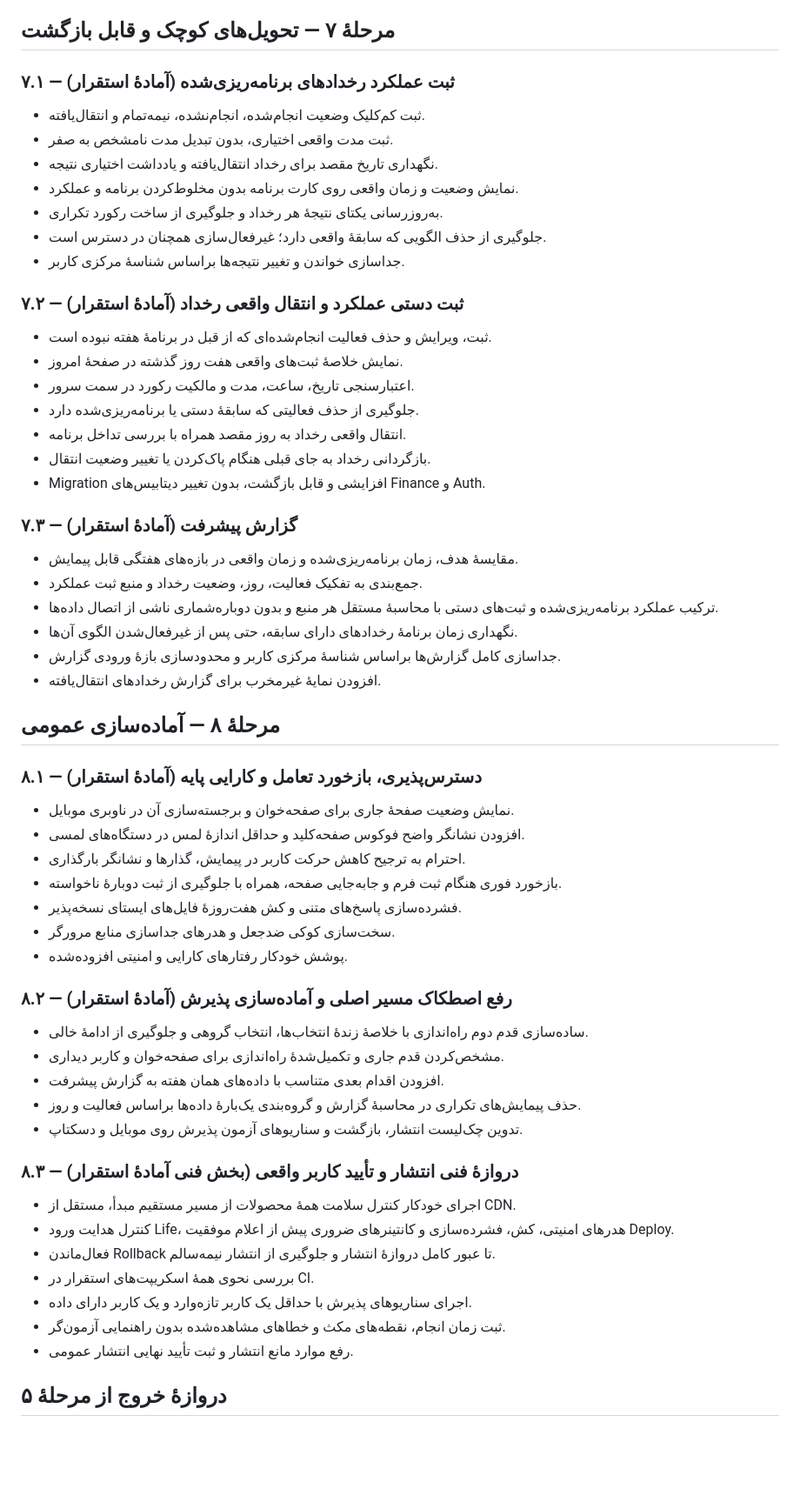
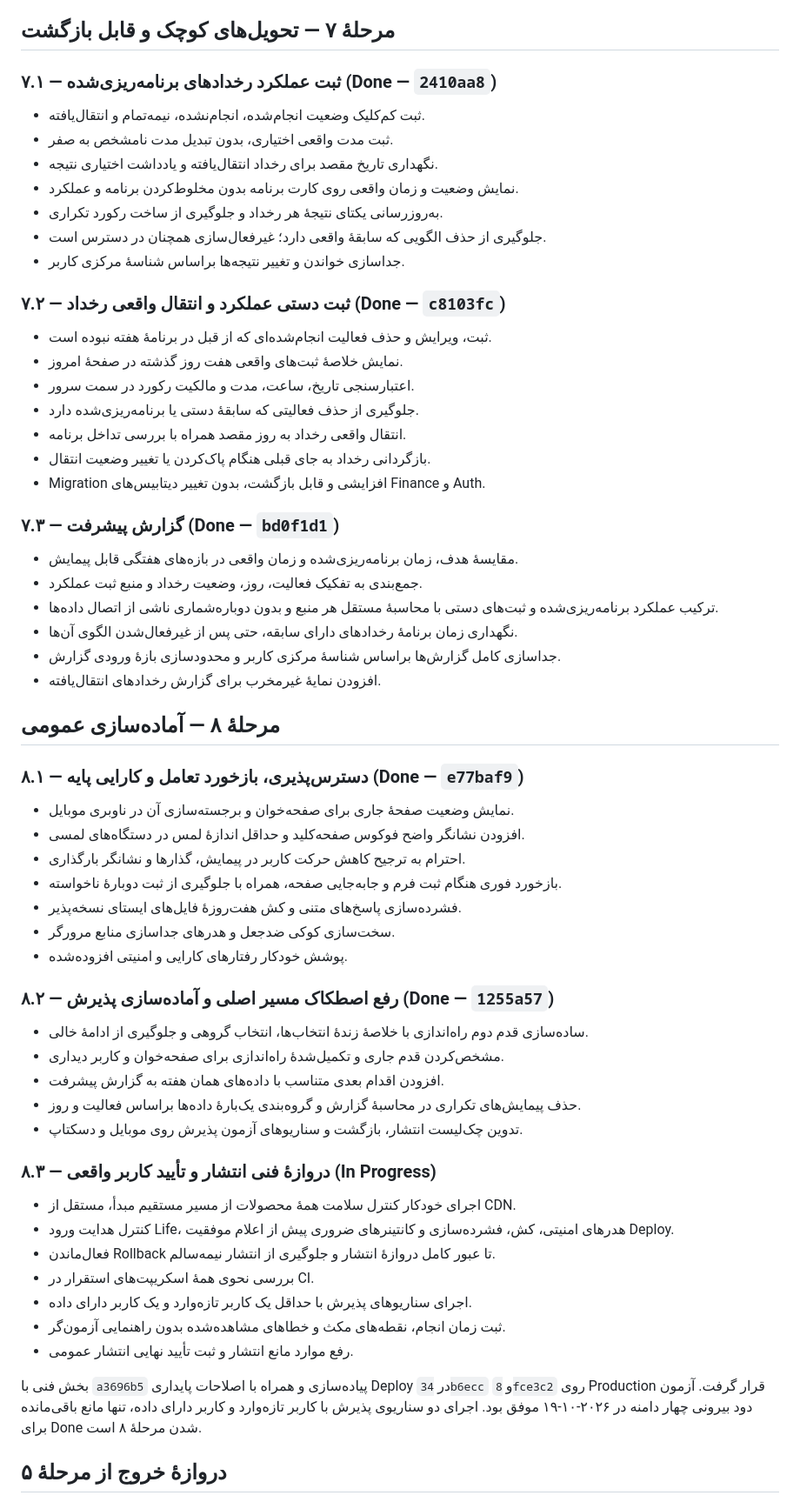
Before and after one commit to cc-Mehdi/Donysh, a Markdown page: docs/platform/ROADMAP.md, the part around one of its changes. Shown at 87% size. Rendered like a GitHub page; blank space fills up the shorter version.

```diff
--- a/docs/platform/ROADMAP.md
+++ b/docs/platform/ROADMAP.md
@@ -43,7 +43,7 @@
 
 ## مرحلهٔ ۷ — تحویل‌های کوچک و قابل بازگشت
 
-### ۷.۱ — ثبت عملکرد رخدادهای برنامه‌ریزی‌شده (آمادهٔ استقرار)
+### ۷.۱ — ثبت عملکرد رخدادهای برنامه‌ریزی‌شده (Done — `2410aa8`)
 
 - ثبت کم‌کلیک وضعیت انجام‌شده، انجام‌نشده، نیمه‌تمام و انتقال‌یافته.
 - ثبت مدت واقعی اختیاری، بدون تبدیل مدت نامشخص به صفر.
@@ -53,7 +53,7 @@
 - جلوگیری از حذف الگویی که سابقهٔ واقعی دارد؛ غیرفعال‌سازی همچنان در دسترس است.
 - جداسازی خواندن و تغییر نتیجه‌ها براساس شناسهٔ مرکزی کاربر.
 
-### ۷.۲ — ثبت دستی عملکرد و انتقال واقعی رخداد (آمادهٔ استقرار)
+### ۷.۲ — ثبت دستی عملکرد و انتقال واقعی رخداد (Done — `c8103fc`)
 
 - ثبت، ویرایش و حذف فعالیت انجام‌شده‌ای که از قبل در برنامهٔ هفته نبوده است.
 - نمایش خلاصهٔ ثبت‌های واقعی هفت روز گذشته در صفحهٔ امروز.
@@ -63,7 +63,7 @@
 - بازگردانی رخداد به جای قبلی هنگام پاک‌کردن یا تغییر وضعیت انتقال.
 - Migration افزایشی و قابل بازگشت، بدون تغییر دیتابیس‌های Finance و Auth.
 
-### ۷.۳ — گزارش پیشرفت (آمادهٔ استقرار)
+### ۷.۳ — گزارش پیشرفت (Done — `bd0f1d1`)
 
 - مقایسهٔ هدف، زمان برنامه‌ریزی‌شده و زمان واقعی در بازه‌های هفتگی قابل پیمایش.
 - جمع‌بندی به تفکیک فعالیت، روز، وضعیت رخداد و منبع ثبت عملکرد.
@@ -74,7 +74,7 @@
 
 ## مرحلهٔ ۸ — آماده‌سازی عمومی
 
-### ۸.۱ — دسترس‌پذیری، بازخورد تعامل و کارایی پایه (آمادهٔ استقرار)
+### ۸.۱ — دسترس‌پذیری، بازخورد تعامل و کارایی پایه (Done — `e77baf9`)
 
 - نمایش وضعیت صفحهٔ جاری برای صفحه‌خوان و برجسته‌سازی آن در ناوبری موبایل.
 - افزودن نشانگر واضح فوکوس صفحه‌کلید و حداقل اندازهٔ لمس در دستگاه‌های لمسی.
@@ -84,7 +84,7 @@
 - سخت‌سازی کوکی ضدجعل و هدرهای جداسازی منابع مرورگر.
 - پوشش خودکار رفتارهای کارایی و امنیتی افزوده‌شده.
 
-### ۸.۲ — رفع اصطکاک مسیر اصلی و آماده‌سازی پذیرش (آمادهٔ استقرار)
+### ۸.۲ — رفع اصطکاک مسیر اصلی و آماده‌سازی پذیرش (Done — `1255a57`)
 
 - ساده‌سازی قدم دوم راه‌اندازی با خلاصهٔ زندهٔ انتخاب‌ها، انتخاب گروهی و جلوگیری از ادامهٔ خالی.
 - مشخص‌کردن قدم جاری و تکمیل‌شدهٔ راه‌اندازی برای صفحه‌خوان و کاربر دیداری.
@@ -92,7 +92,7 @@
 - حذف پیمایش‌های تکراری در محاسبهٔ گزارش و گروه‌بندی یک‌بارهٔ داده‌ها براساس فعالیت و روز.
 - تدوین چک‌لیست انتشار، بازگشت و سناریوهای آزمون پذیرش روی موبایل و دسکتاپ.
 
-### ۸.۳ — دروازهٔ فنی انتشار و تأیید کاربر واقعی (بخش فنی آمادهٔ استقرار)
+### ۸.۳ — دروازهٔ فنی انتشار و تأیید کاربر واقعی (In Progress)
 
 - اجرای خودکار کنترل سلامت همهٔ محصولات از مسیر مستقیم مبدأ، مستقل از CDN.
 - کنترل هدایت ورود Life، هدرهای امنیتی، کش، فشرده‌سازی و کانتینرهای ضروری پیش از اعلام موفقیت Deploy.
@@ -101,6 +101,10 @@
 - اجرای سناریوهای پذیرش با حداقل یک کاربر تازه‌وارد و یک کاربر دارای داده.
 - ثبت زمان انجام، نقطه‌های مکث و خطاهای مشاهده‌شده بدون راهنمایی آزمون‌گر.
 - رفع موارد مانع انتشار و ثبت تأیید نهایی انتشار عمومی.
+
+بخش فنی با `a3696b5` پیاده‌سازی و همراه با اصلاحات پایداری Deploy در `34b6ecc` و `8fce3c2`
+روی Production قرار گرفت. آزمون دود بیرونی چهار دامنه در ۲۰۲۶-۱۰-۱۹ موفق بود. اجرای دو سناریوی
+پذیرش با کاربر تازه‌وارد و کاربر دارای داده، تنها مانع باقی‌مانده برای Done شدن مرحلهٔ ۸ است.
 
 ## دروازهٔ خروج از مرحلهٔ ۵
 
```
Also changed, not shown: other parts of docs/platform/ROADMAP.md (+2 -2 lines), docs/platform/LIFE-RELEASE.md (+24 -0 lines).
